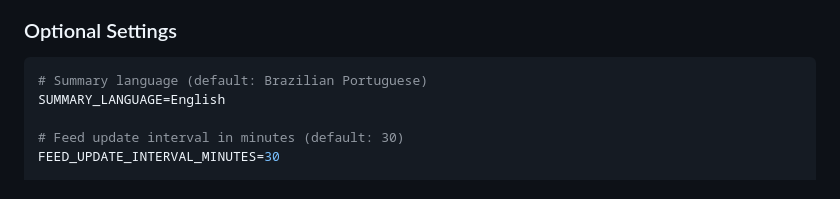
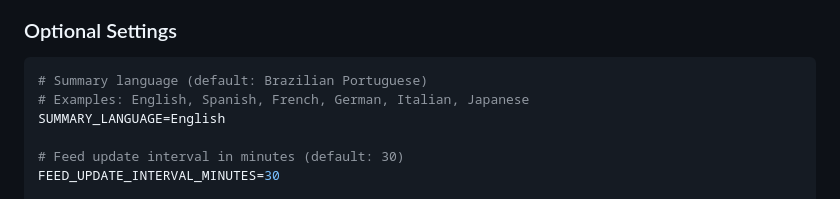
Before and after one commit to janiosarmento/risos, a Markdown page: README.md, the part around the change. Drawn GitHub-style.

Commit message:
Add language examples to README

````diff
--- a/README.md
+++ b/README.md
@@ -146,6 +146,7 @@ CEREBRAS_API_KEY=your_api_key
 
 ```bash
 # Summary language (default: Brazilian Portuguese)
+# Examples: English, Spanish, French, German, Italian, Japanese
 SUMMARY_LANGUAGE=English
 
 # Feed update interval in minutes (default: 30)
````
